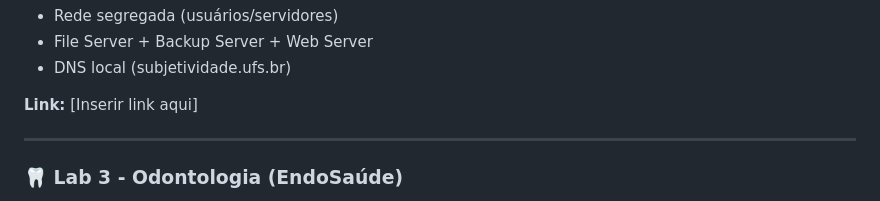
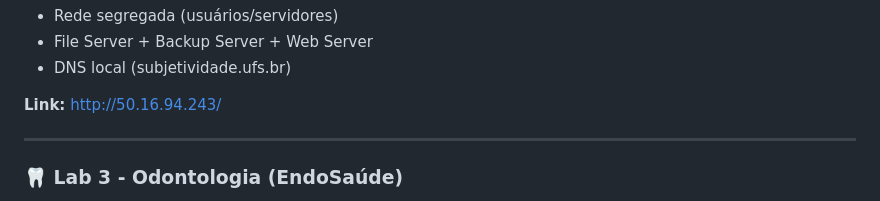
Before and after one commit to DCOMP-UFS/2025-2-lab-t2-projeto-condominio-campus-lagarto, a Markdown page: README.md, the part around the change. Drawn GitHub-style.

Commit message:
Update link in README.md

```diff
--- a/README.md
+++ b/README.md
@@ -42,7 +42,7 @@ Projeto de infraestrutura compartilhada de rede para 6 laboratórios de pesquisa
 - File Server + Backup Server + Web Server
 - DNS local (subjetividade.ufs.br)
 
-**Link:** [Inserir link aqui]
+**Link:** http://50.16.94.243/
 
 ---
 
```
